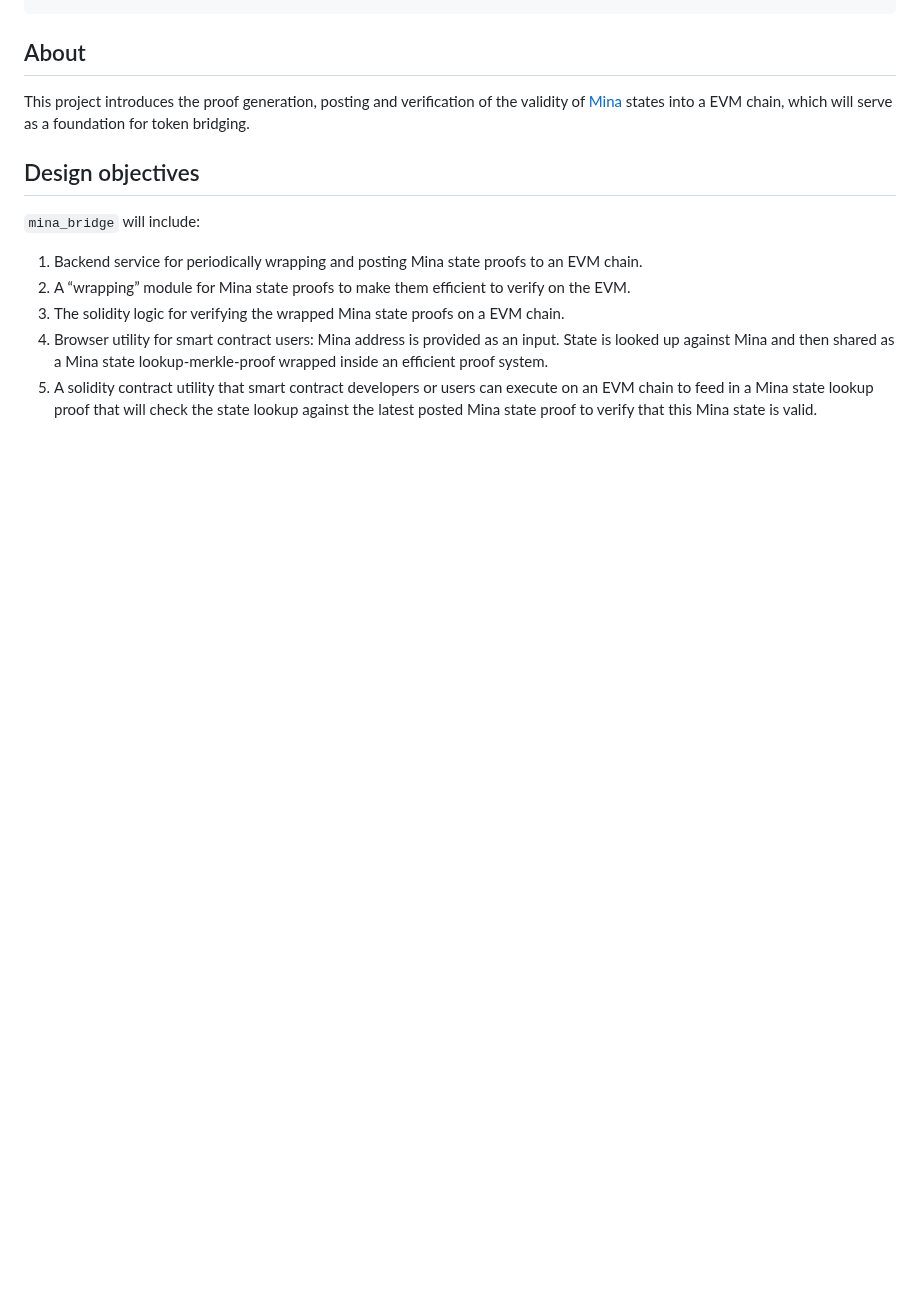
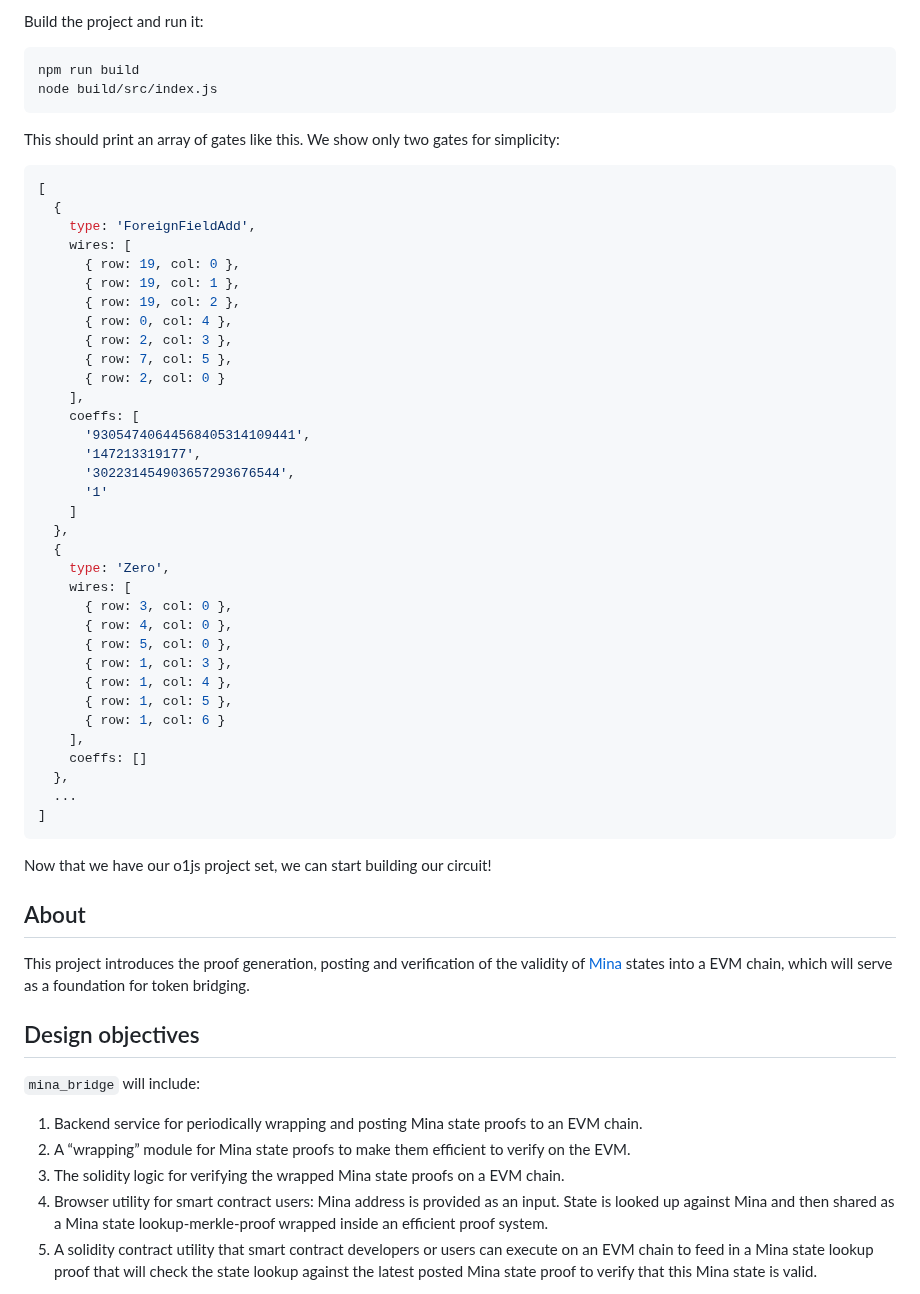
Before and after one commit to lambdaclass/mina_bridge, a Markdown page: README.md, the part around one of its changes. Rendered like a GitHub page; blank space fills up the shorter version.

````diff
--- a/README.md
+++ b/README.md
@@ -22,3 +85,51 @@ docker run -it --rm -v $PWD:/app debian_ocaml bash
+Build the project and run it:
+
+```sh
+npm run build
+node build/src/index.js
+```
+
+This should print an array of gates like this.
+We show only two gates for simplicity:
+
+```js
+[
+  {
+    type: 'ForeignFieldAdd',
+    wires: [
+      { row: 19, col: 0 },
+      { row: 19, col: 1 },
+      { row: 19, col: 2 },
+      { row: 0, col: 4 },
+      { row: 2, col: 3 },
+      { row: 7, col: 5 },
+      { row: 2, col: 0 }
+    ],
+    coeffs: [
+      '93054740644568405314109441',
+      '147213319177',
+      '302231454903657293676544',
+      '1'
+    ]
+  },
+  {
+    type: 'Zero',
+    wires: [
+      { row: 3, col: 0 },
+      { row: 4, col: 0 },
+      { row: 5, col: 0 },
+      { row: 1, col: 3 },
+      { row: 1, col: 4 },
+      { row: 1, col: 5 },
+      { row: 1, col: 6 }
+    ],
+    coeffs: []
+  },
+  ...
+]
+```
+
+Now that we have our o1js project set, we can start building our circuit!
 
 ## About
 
````
Also changed, not shown: other parts of README.md (+67 -4 lines).
